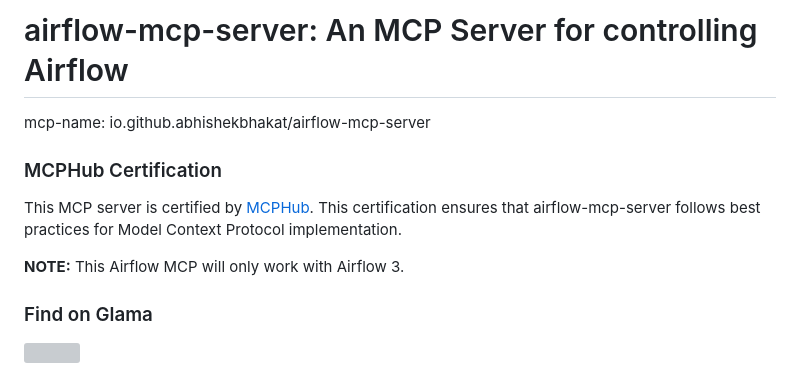
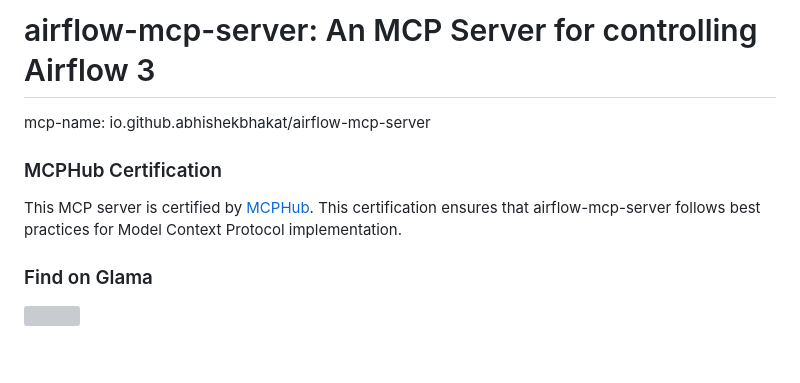
Before and after one commit to abhishekbhakat/airflow-mcp-server, a Markdown page: README.md, the part around the change. GitHub-like rendering; blank space fills up the shorter version; grey boxes are pictures that could not be loaded.

```diff
--- a/README.md
+++ b/README.md
@@ -1,12 +1,10 @@
-# airflow-mcp-server: An MCP Server for controlling Airflow
+# airflow-mcp-server: An MCP Server for controlling Airflow 3
 
 mcp-name: io.github.abhishekbhakat/airflow-mcp-server
 
 ### MCPHub Certification
 
 This MCP server is certified by [MCPHub](https://mcphub.com/mcp-servers/abhishekbhakat/airflow-mcp-server). This certification ensures that airflow-mcp-server follows best practices for Model Context Protocol implementation.
-
-<span style="color:red;">**NOTE:**</span> This Airflow MCP will only work with Airflow 3.
 
 ### Find on Glama
 
```
